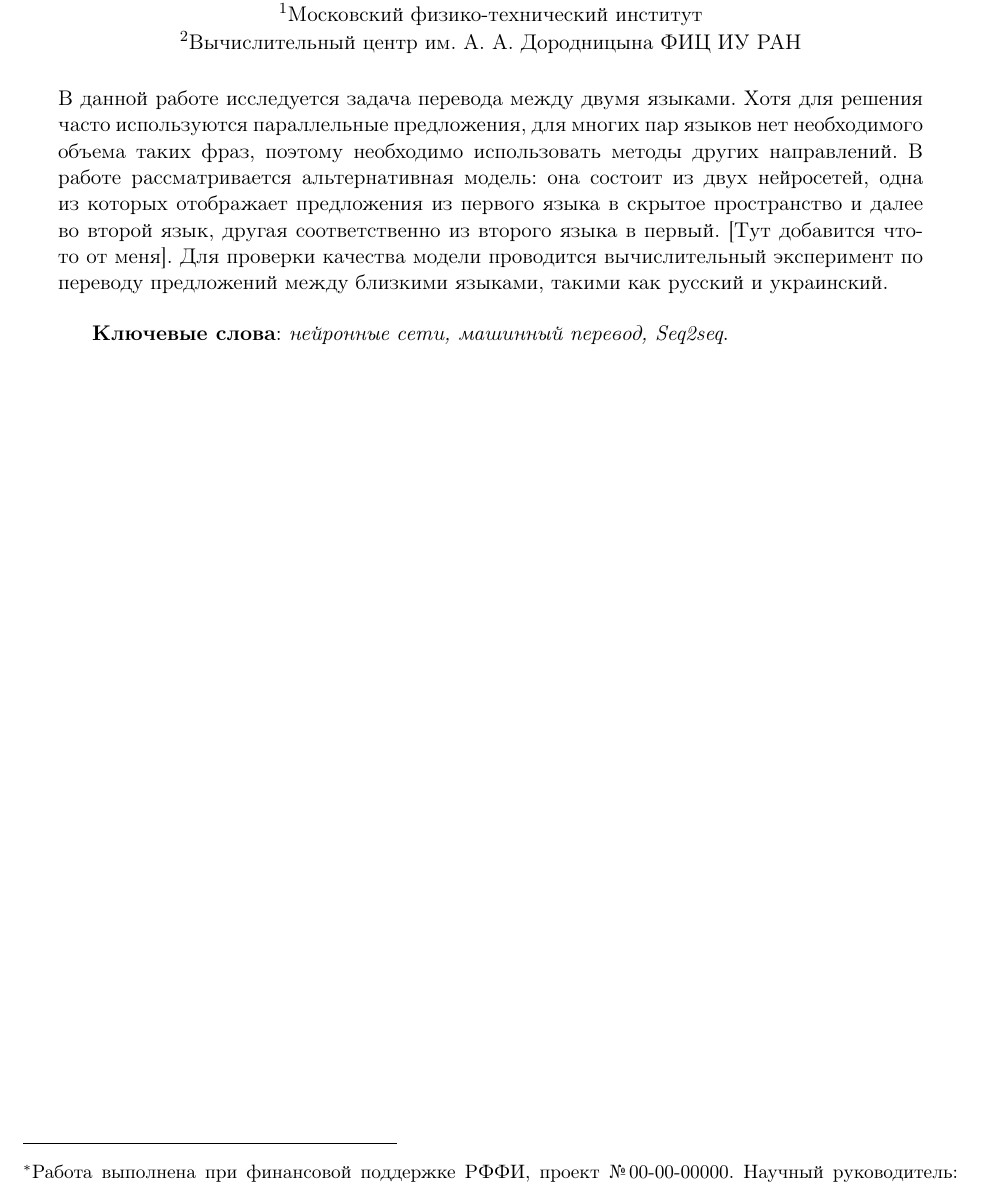
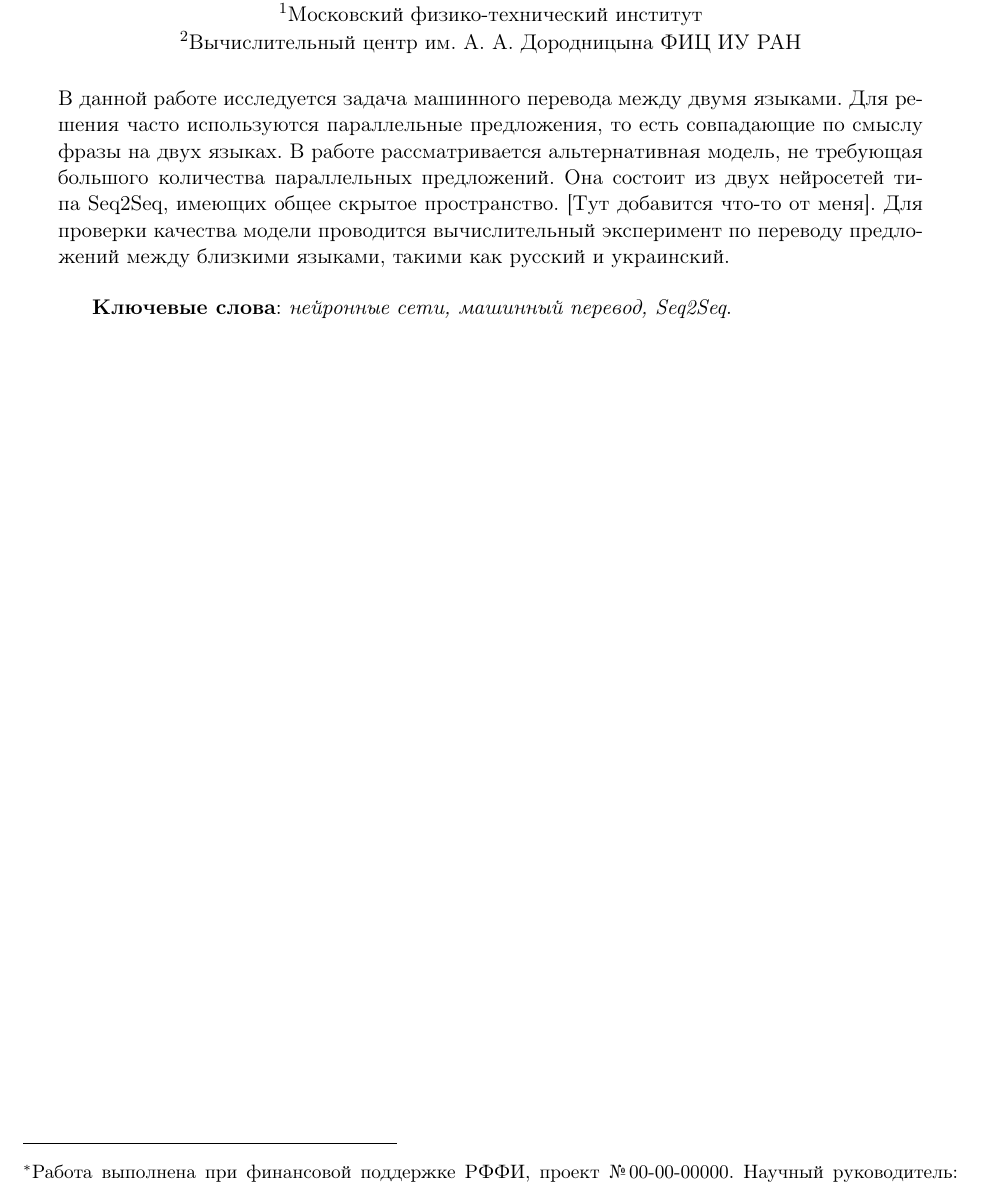
Before and after one commit to Intelligent-Systems-Phystech/2018-Project-12, a LaTeX document (Yaroshenko2018Title/Yaroshenko2018Project12.tex): part of the page, cut so that both start at the same text. Compiled offline with pdfLaTeX.

Commit message:
Abstract changed

```diff
--- a/Yaroshenko2018Title/Yaroshenko2018Title.tex
+++ b/Yaroshenko2018Title/Yaroshenko2018Project12.tex
@@ -20,12 +20,12 @@
     	$^2$Вычислительный центр им. А.~А. Дородницына ФИЦ ИУ РАН}
 
 \abstract
-    {В данной работе исследуется задача перевода между двумя языками. Хотя для решения часто используются параллельные предложения, для многих пар языков нет необходимого объема таких фраз, поэтому необходимо использовать методы других направлений. В работе рассматривается альтернативная модель: она состоит из двух нейросетей, одна из которых отображает предложения из первого языка в скрытое пространство и далее во второй язык, другая соответственно из второго языка в первый. [Тут добавится что-то от меня]. Для проверки качества модели проводится вычислительный эксперимент по переводу предложений между близкими языками, такими как русский и украинский.
+    {В данной работе исследуется задача машинного перевода между двумя языками. Для решения часто используются параллельные предложения, то есть совпадающие по смыслу фразы на двух языках. В работе рассматривается альтернативная модель, не требующая большого количества параллельных предложений. Она состоит из двух нейросетей типа Seq2Seq, имеющих общее скрытое пространство. [Тут добавится что-то от меня]. Для проверки качества модели проводится вычислительный эксперимент по переводу предложений между близкими языками, такими как русский и украинский.
 
 
 \bigskip
 \textbf{Ключевые слова}: \emph {нейронные сети, машинный перевод,
-Seq2seq}.}
+Seq2Seq}.}
 \begin{document}
 \maketitle
 %\linenumbers
```
Also changed, not shown: Yaroshenko2018Title/Yaroshenko2018Project12.pdf (added), Yaroshenko2018Title/Yaroshenko2018Title.pdf (deleted).
